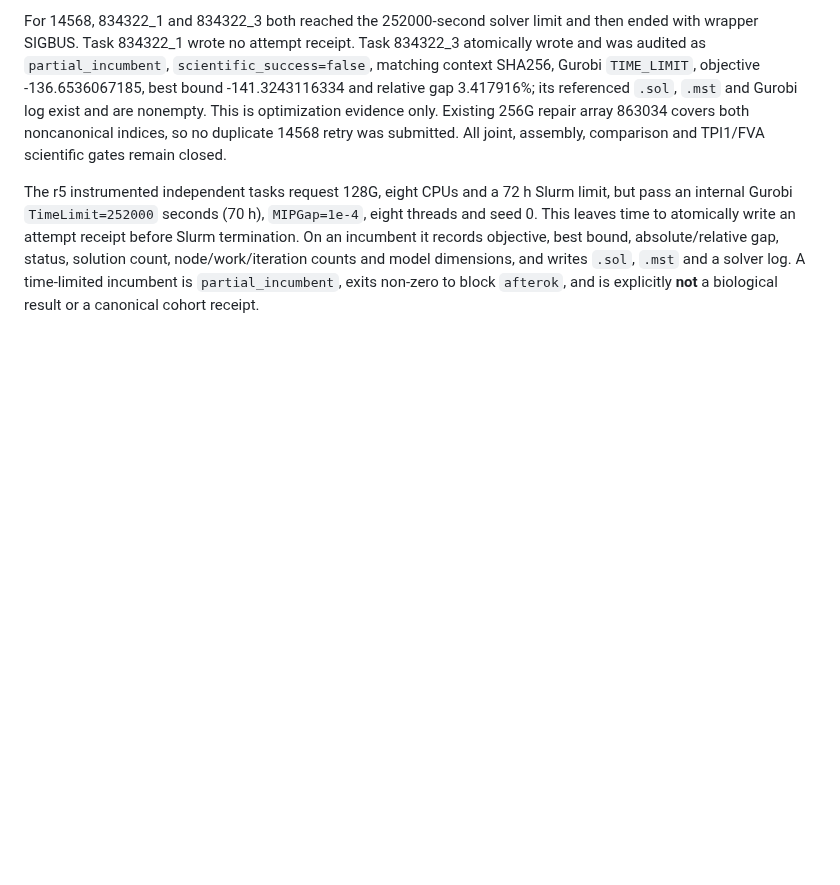
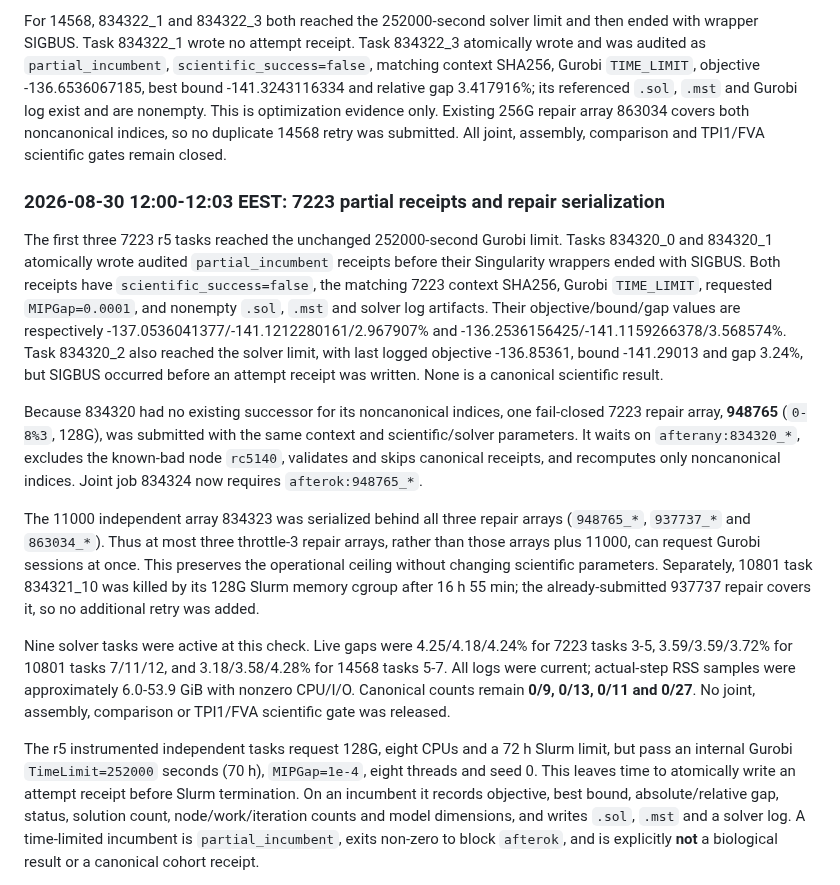
Before and after one commit to xm2325/hgsoc_corneto, a Markdown page: docs/hgsoc_corneto_research_status.md, the part around one of its changes. GitHub-like rendering; blank space fills up the shorter version.

Commit message:
Record 7223 partials and serialize repair arrays

```diff
--- a/docs/hgsoc_corneto_research_status.md
+++ b/docs/hgsoc_corneto_research_status.md
@@ -457,6 +457,42 @@ This is optimization evidence only. Existing 256G repair array 863034 covers
 both noncanonical indices, so no duplicate 14568 retry was submitted. All
 joint, assembly, comparison and TPI1/FVA scientific gates remain closed.
 
+### 2026-08-30 12:00-12:03 EEST: 7223 partial receipts and repair serialization
+
+The first three 7223 r5 tasks reached the unchanged 252000-second Gurobi limit.
+Tasks 834320_0 and 834320_1 atomically wrote audited `partial_incumbent`
+receipts before their Singularity wrappers ended with SIGBUS. Both receipts
+have `scientific_success=false`, the matching 7223 context SHA256, Gurobi
+`TIME_LIMIT`, requested `MIPGap=0.0001`, and nonempty `.sol`, `.mst` and solver
+log artifacts. Their objective/bound/gap values are respectively
+-137.0536041377/-141.1212280161/2.967907% and
+-136.2536156425/-141.1159266378/3.568574%. Task 834320_2 also reached the
+solver limit, with last logged objective -136.85361, bound -141.29013 and gap
+3.24%, but SIGBUS occurred before an attempt receipt was written. None is a
+canonical scientific result.
+
+Because 834320 had no existing successor for its noncanonical indices, one
+fail-closed 7223 repair array, **948765** (`0-8%3`, 128G), was submitted with
+the same context and scientific/solver parameters. It waits on
+`afterany:834320_*`, excludes the known-bad node `rc5140`, validates and skips
+canonical receipts, and recomputes only noncanonical indices. Joint job 834324
+now requires `afterok:948765_*`.
+
+The 11000 independent array 834323 was serialized behind all three repair
+arrays (`948765_*`, `937737_*` and `863034_*`). Thus at most three throttle-3
+repair arrays, rather than those arrays plus 11000, can request Gurobi sessions
+at once. This preserves the operational ceiling without changing scientific
+parameters. Separately, 10801 task 834321_10 was killed by its 128G Slurm
+memory cgroup after 16 h 55 min; the already-submitted 937737 repair covers it,
+so no additional retry was added.
+
+Nine solver tasks were active at this check. Live gaps were 4.25/4.18/4.24%
+for 7223 tasks 3-5, 3.59/3.59/3.72% for 10801 tasks 7/11/12, and
+3.18/3.58/4.28% for 14568 tasks 5-7. All logs were current; actual-step RSS
+samples were approximately 6.0-53.9 GiB with nonzero CPU/I/O. Canonical counts
+remain **0/9, 0/13, 0/11 and 0/27**. No joint, assembly, comparison or
+TPI1/FVA scientific gate was released.
+
 The r5 instrumented independent tasks request 128G, eight CPUs and a 72 h Slurm limit,
 but pass an internal Gurobi `TimeLimit=252000` seconds (70 h), `MIPGap=1e-4`,
 eight threads and seed 0. This leaves time to atomically write an attempt
```
Also changed, not shown: other parts of docs/hgsoc_corneto_research_status.md (+1 -1 lines), docs/hgsoc_corneto_research_status_zh.md (+31 -1 lines).
